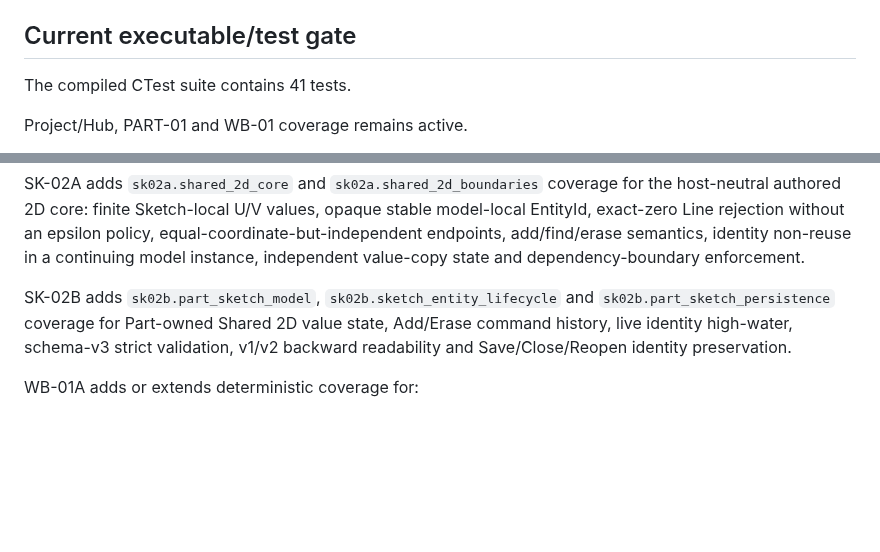
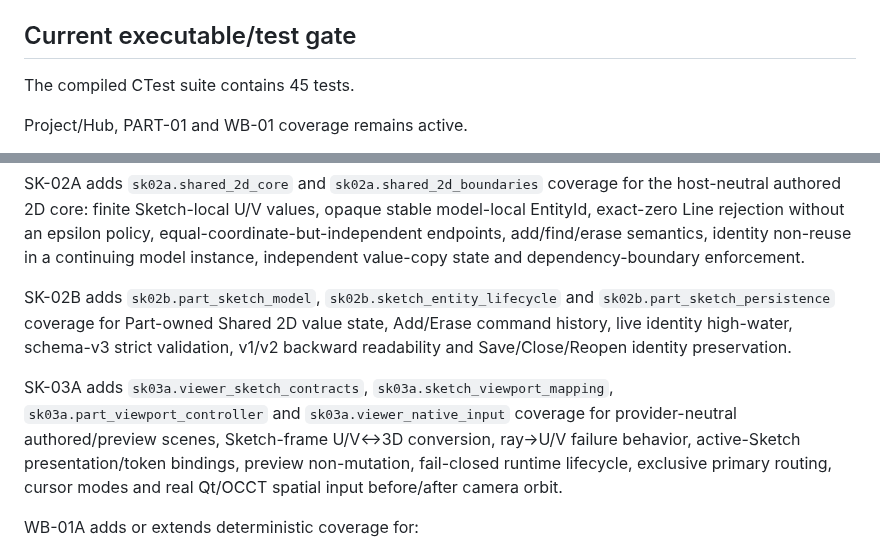
Before and after one commit to MechanicalCave/SimpleSolid2, a Markdown page: docs/internal/BUILD_AND_TEST.md, 2 parts joined by grey strips. Drawn GitHub-style; blank space fills up the shorter version.

Commit message:
SK-03A: update internal as-built documentation

```diff
--- a/docs/internal/BUILD_AND_TEST.md
+++ b/docs/internal/BUILD_AND_TEST.md
@@ -44,7 +44,7 @@ Machine-local configuration is written under `.ss2-local/` and is not committed.
 <!-- section-id: internal.build-test.tests -->
 ## Current executable/test gate
 
-The compiled CTest suite contains 41 tests.
+The compiled CTest suite contains 45 tests.
 
 Project/Hub, PART-01 and WB-01 coverage remains active.
 
@@ -55,6 +55,8 @@ SK-01 adds `sk01.part_sketch_host` and `sk01.workbench_sketch_host` coverage for
 SK-02A adds `sk02a.shared_2d_core` and `sk02a.shared_2d_boundaries` coverage for the host-neutral authored 2D core: finite Sketch-local U/V values, opaque stable model-local EntityId, exact-zero Line rejection without an epsilon policy, equal-coordinate-but-independent endpoints, add/find/erase semantics, identity non-reuse in a continuing model instance, independent value-copy state and dependency-boundary enforcement.
 
 SK-02B adds `sk02b.part_sketch_model`, `sk02b.sketch_entity_lifecycle` and `sk02b.part_sketch_persistence` coverage for Part-owned Shared 2D value state, Add/Erase command history, live identity high-water, schema-v3 strict validation, v1/v2 backward readability and Save/Close/Reopen identity preservation.
+
+SK-03A adds `sk03a.viewer_sketch_contracts`, `sk03a.sketch_viewport_mapping`, `sk03a.part_viewport_controller` and `sk03a.viewer_native_input` coverage for provider-neutral authored/preview scenes, Sketch-frame U/V↔3D conversion, ray→U/V failure behavior, active-Sketch presentation/token bindings, preview non-mutation, fail-closed runtime lifecycle, exclusive primary routing, cursor modes and real Qt/OCCT spatial input before/after camera orbit.
 
 WB-01A adds or extends deterministic coverage for:
 
```
